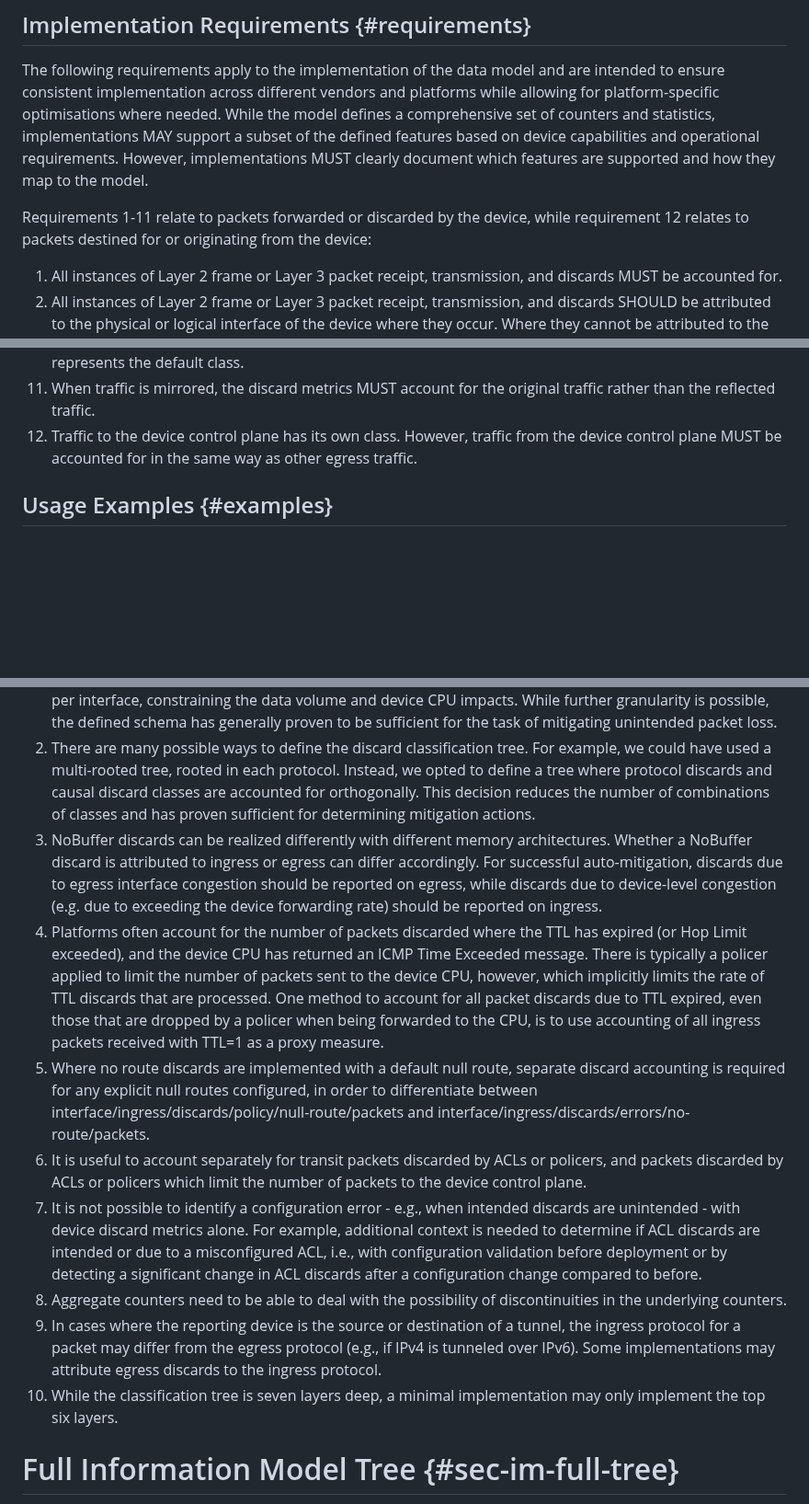
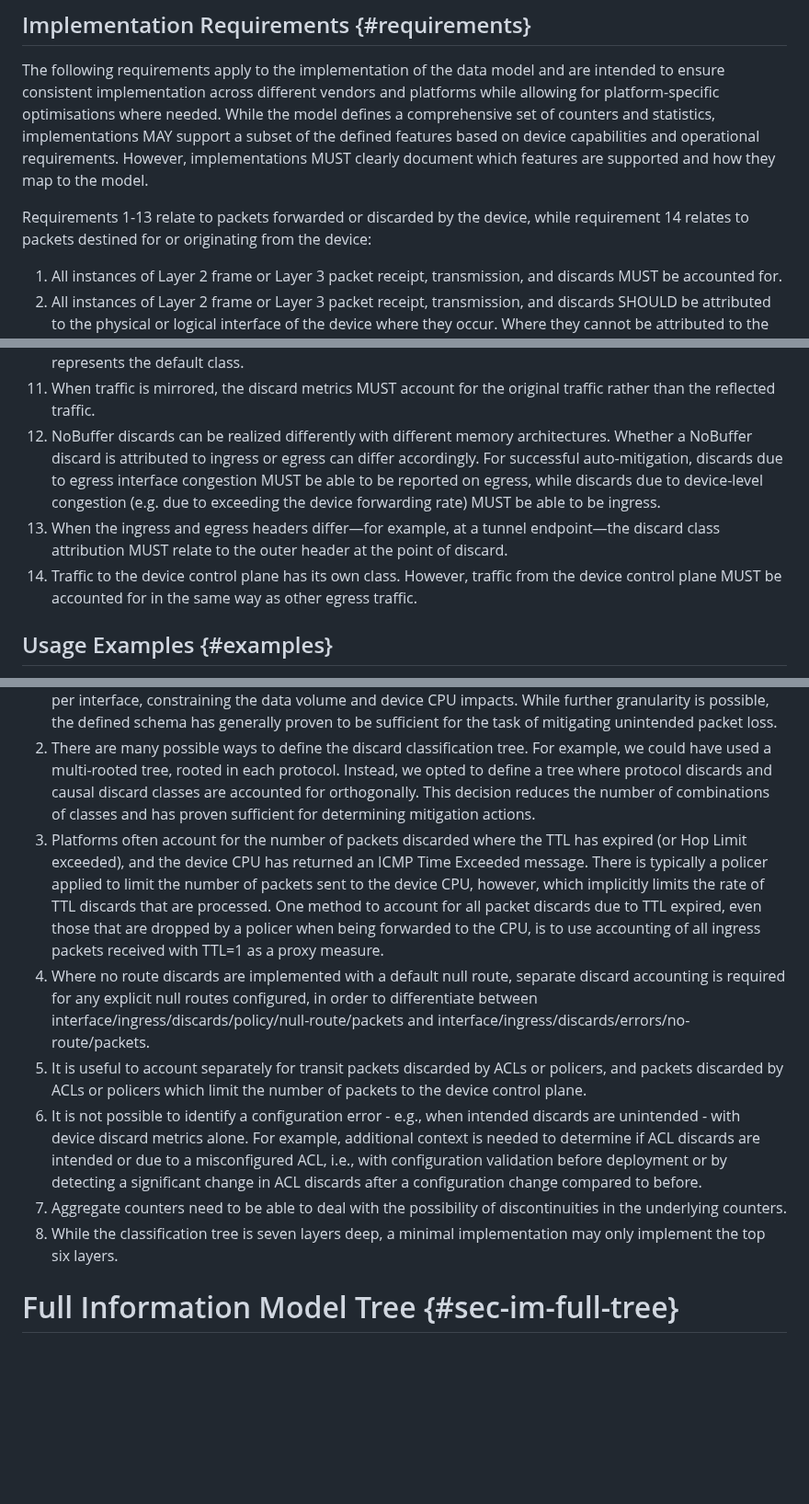
Before and after one commit to o-pylypenko/draft-ietf-opsawg-discardmodel, a Markdown page: draft-ietf-opsawg-discardmodel.md, 3 parts joined by grey strips. Shown at 92% size. Drawn GitHub-style; blank space fills up the shorter version.

Commit message:
Update draft-ietf-opsawg-discardmodel.md
Promoted implementation experience 3 to requirement 12 per Paul Aitken feedback
Promoted implementation experience 9 to requirement 13 per Paul Aitken feedback

```diff
--- a/draft-ietf-opsawg-discardmodel.md
+++ b/draft-ietf-opsawg-discardmodel.md
@@ -414,7 +414,7 @@ The full tree structure is provided in {{sec-dm-full-tree}}.
 
 The following requirements apply to the implementation of the data model and are intended to ensure consistent implementation across different vendors and platforms while allowing for platform-specific optimisations where needed.  While the model defines a comprehensive set of counters and statistics, implementations MAY support a subset of the defined features based on device capabilities and operational requirements. However, implementations MUST clearly document which features are supported and how they map to the model.
 
-Requirements 1-11 relate to packets forwarded or discarded by the device, while requirement 12 relates to packets destined for or originating from the device:
+Requirements 1-13 relate to packets forwarded or discarded by the device, while requirement 14 relates to packets destined for or originating from the device:
 
 1. All instances of Layer 2 frame or Layer 3 packet receipt, transmission, and discards MUST be accounted for.
 2. All instances of Layer 2 frame or Layer 3 packet receipt, transmission, and discards SHOULD be attributed to the physical or logical interface of the device where they occur.  Where they cannot be attributed to the interface, they MUST be attributed to the device.
@@ -427,7 +427,9 @@ Requirements 1-11 relate to packets forwarded or discarded by the device, while
 9. When there are multiple reasons for discarding a packet, the ordering of discard class reporting MUST be defined.
 10. If Diffserv {{RFC2475}} is not used, no-buffer discards SHOULD be reported as class[id="0"], which represents the default class.
 11. When traffic is mirrored, the discard metrics MUST account for the original traffic rather than the reflected traffic.
-12. Traffic to the device control plane has its own class. However, traffic from the device control plane MUST be accounted for in the same way as other egress traffic.
+12. NoBuffer discards can be realized differently with different memory architectures. Whether a NoBuffer discard is attributed to ingress or egress can differ accordingly.  For successful auto-mitigation, discards due to egress interface congestion MUST be able to be reported on egress, while discards due to device-level congestion (e.g. due to exceeding the device forwarding rate) MUST be able to be ingress.
+13. When the ingress and egress headers differ—for example, at a tunnel endpoint—the discard class attribution MUST relate to the outer header at the point of discard.
+14. Traffic to the device control plane has its own class. However, traffic from the device control plane MUST be accounted for in the same way as other egress traffic.
 
 ## Usage Examples {#examples}
 
@@ -620,14 +622,12 @@ This appendix captures practical insights gained from implementing this informat
 
 1. The number and granularity of discard classes defined in the information model represent a compromise.  It aims to provide sufficient detail to enable appropriate automated actions while avoiding excessive detail, which may hinder quick problem identification.  Additionally, it helps to limit the quantity of data produced per interface, constraining the data volume and device CPU impacts.  While further granularity is possible, the defined schema has generally proven to be sufficient for the task of mitigating unintended packet loss.
 2. There are many possible ways to define the discard classification tree.  For example, we could have used a multi-rooted tree, rooted in each protocol.  Instead, we opted to define a tree where protocol discards and causal discard classes are accounted for orthogonally.  This decision reduces the number of combinations of classes and has proven sufficient for determining mitigation actions.
-3. NoBuffer discards can be realized differently with different memory architectures. Whether a NoBuffer discard is attributed to ingress or egress can differ accordingly.  For successful auto-mitigation, discards due to egress interface congestion should be reported on egress, while discards due to device-level congestion (e.g. due to exceeding the device forwarding rate) should be reported on ingress.
-4. Platforms often account for the number of packets discarded where the TTL has expired (or Hop Limit exceeded), and the device CPU has returned an ICMP Time Exceeded message.  There is typically a policer applied to limit the number of packets sent to the device CPU, however, which implicitly limits the rate of TTL discards that are processed.  One method to account for all packet discards due to TTL expired, even those that are dropped by a policer when being forwarded to the CPU, is to use accounting of all ingress packets received with TTL=1 as a proxy measure.
-5. Where no route discards are implemented with a default null route, separate discard accounting is required for any explicit null routes configured, in order to differentiate between interface/ingress/discards/policy/null-route/packets and interface/ingress/discards/errors/no-route/packets.
-6. It is useful to account separately for transit packets discarded by ACLs or policers, and packets discarded by ACLs or policers which limit the number of packets to the device control plane.
-7. It is not possible to identify a configuration error - e.g., when intended discards are unintended - with device discard metrics alone.  For example, additional context is needed to determine if ACL discards are intended or due to a misconfigured ACL, i.e., with configuration validation before deployment or by detecting a significant change in ACL discards after a configuration change compared to before.
-8. Aggregate counters need to be able to deal with the possibility of discontinuities in the underlying counters.
-9. In cases where the reporting device is the source or destination of a tunnel, the ingress protocol for a packet may differ from the egress protocol (e.g., if IPv4 is tunneled over IPv6).  Some implementations may attribute egress discards to the ingress protocol.
-10. While the classification tree is seven layers deep, a minimal implementation may only implement the top six layers.
+3. Platforms often account for the number of packets discarded where the TTL has expired (or Hop Limit exceeded), and the device CPU has returned an ICMP Time Exceeded message.  There is typically a policer applied to limit the number of packets sent to the device CPU, however, which implicitly limits the rate of TTL discards that are processed.  One method to account for all packet discards due to TTL expired, even those that are dropped by a policer when being forwarded to the CPU, is to use accounting of all ingress packets received with TTL=1 as a proxy measure.
+4. Where no route discards are implemented with a default null route, separate discard accounting is required for any explicit null routes configured, in order to differentiate between interface/ingress/discards/policy/null-route/packets and interface/ingress/discards/errors/no-route/packets.
+5. It is useful to account separately for transit packets discarded by ACLs or policers, and packets discarded by ACLs or policers which limit the number of packets to the device control plane.
+6. It is not possible to identify a configuration error - e.g., when intended discards are unintended - with device discard metrics alone.  For example, additional context is needed to determine if ACL discards are intended or due to a misconfigured ACL, i.e., with configuration validation before deployment or by detecting a significant change in ACL discards after a configuration change compared to before.
+7. Aggregate counters need to be able to deal with the possibility of discontinuities in the underlying counters.
+8. While the classification tree is seven layers deep, a minimal implementation may only implement the top six layers.
 
 # Full Information Model Tree {#sec-im-full-tree}
 
```
